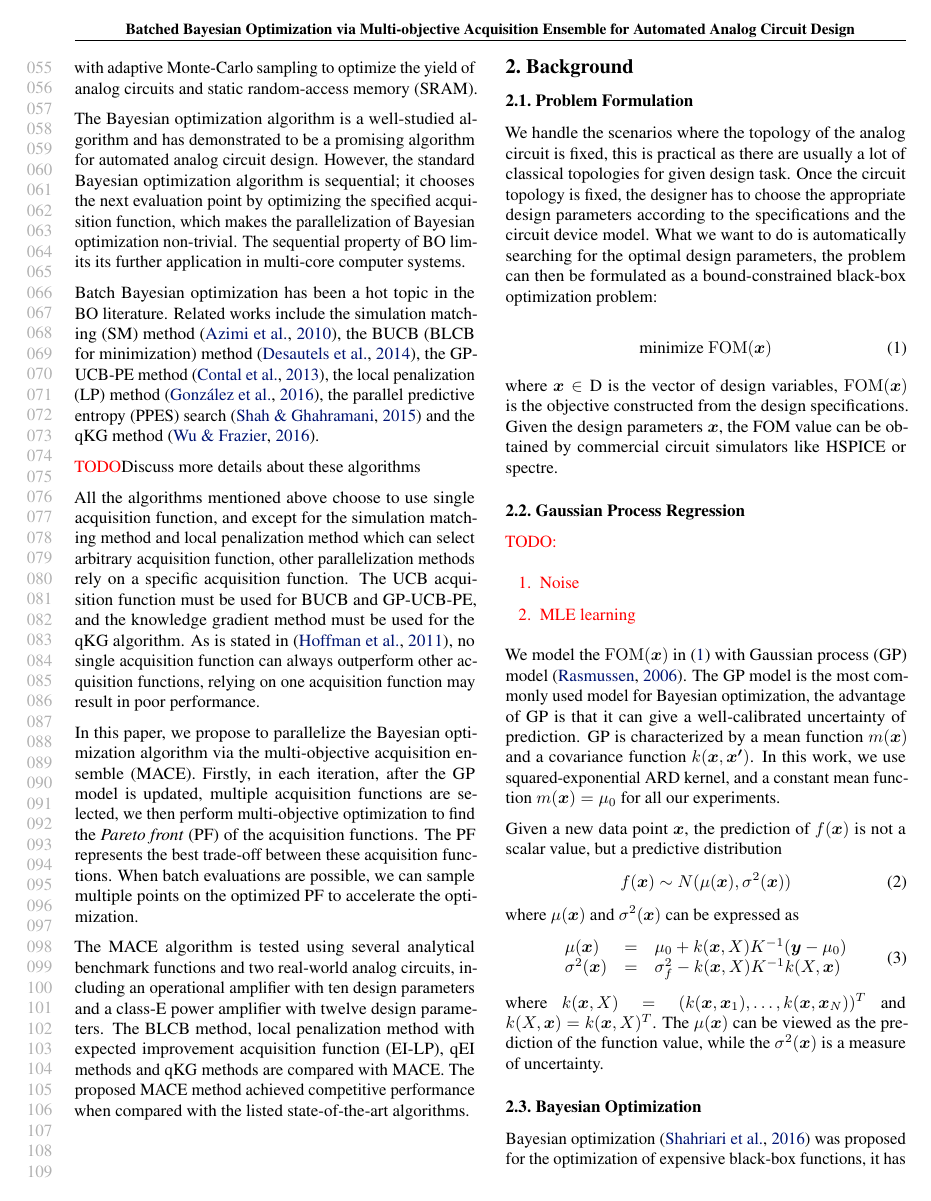
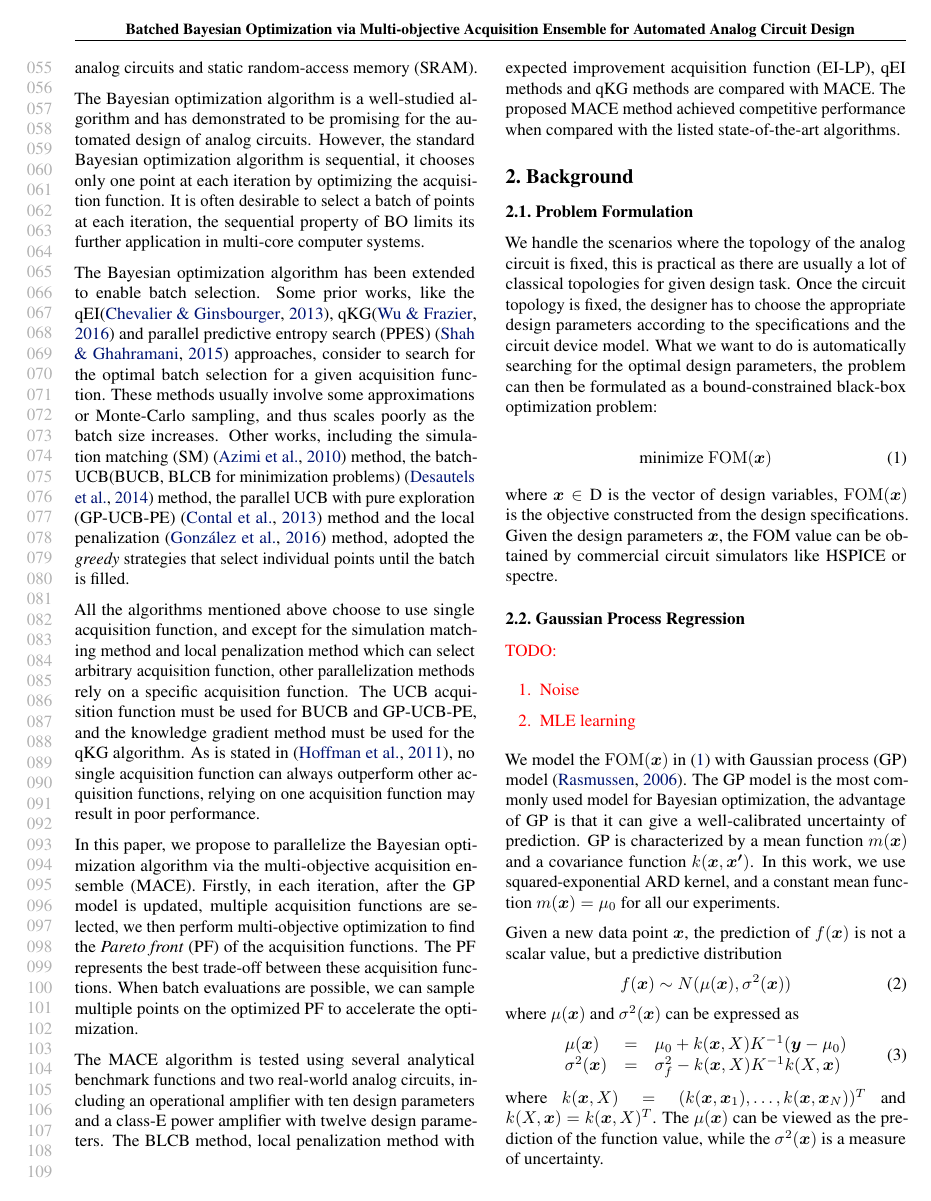
Before and after one commit to Alaya-in-Matrix/MACE, a LaTeX paper (paper/main.tex, which reads paper/intro.tex): page 2 of 8. Compiled offline with pdfLaTeX.

Commit message:
Paper update

```diff
--- a/paper/intro.tex
+++ b/paper/intro.tex
@@ -59,29 +59,24 @@ is combined with adaptive Monte-Carlo sampling to optimize the yield of analog
 circuits and static random-access memory (SRAM).
 
 The Bayesian optimization algorithm is a well-studied algorithm and has
-demonstrated to be a promising algorithm for automated analog circuit design.
-However, the standard Bayesian optimization algorithm is sequential; it chooses
-the next evaluation point by optimizing the specified acquisition function,
-which makes the parallelization of Bayesian optimization non-trivial. The
-sequential property of BO limits its further application in multi-core computer
-systems.
+demonstrated to be promising for the automated design of analog circuits.
+However, the standard Bayesian optimization algorithm is sequential, it chooses
+only one point at each iteration by optimizing the acquisition function. It is
+often desirable to select a batch of points at each iteration, the sequential
+property of BO limits its further application in multi-core computer systems.
 
-% TODO: Review current methods
-% TODO: See how other papers review existing batch BO methods
-Batch Bayesian optimization has been a hot topic in the BO literature.
-Related works include the simulation matching (SM)
-method~\cite{azimi2010batch}, the BUCB (BLCB for minimization)
-method~\cite{desautels2014parallelizing}, the GP-UCB-PE
-method~\cite{contal2013parallel}, the local penalization (LP)
-method~\cite{gonzalez2016batch}, the parallel predictive entropy (PPES)
-search~\cite{shah2015parallel} and the qKG method~\cite{wu2016parallel}.
-
-\textcolor{red}{TODO}{Discuss more details about these algorithms}
-
-% BUCB, UCB-PE: regret bound
-% PPES: entropy search
-% qKG, qEI: optimal decision if multiple points are selected
-% LP: very good heuristic
+The Bayesian optimization algorithm has been extended to enable batch
+selection. Some prior works, like the qEI\cite{qEI}, qKG\cite{wu2016parallel}
+and parallel predictive entropy search (PPES)~\cite{shah2015parallel}
+approaches, consider to search for the optimal batch selection for a given
+acquisition function. These methods usually involve some approximations or
+Monte-Carlo sampling, and thus scales poorly as the batch size increases. Other
+works, including the simulation matching (SM)~\cite{azimi2010batch} method, the
+batch-UCB(BUCB, BLCB for minimization
+problems)~\cite{desautels2014parallelizing} method, the parallel UCB with pure
+exploration (GP-UCB-PE)~\cite{contal2013parallel} method and the local
+penalization~\cite{gonzalez2016batch} method, adopted the \emph{greedy}
+strategies that select individual points until the batch is filled.
 
 % TODO: Beiefly introduce my algorithm
 All the algorithms mentioned above choose to use single acquisition function,
```
Also changed, not shown: paper/ref.bib (+8 -0 lines), paper/intro.tex (20 more changed lines).
